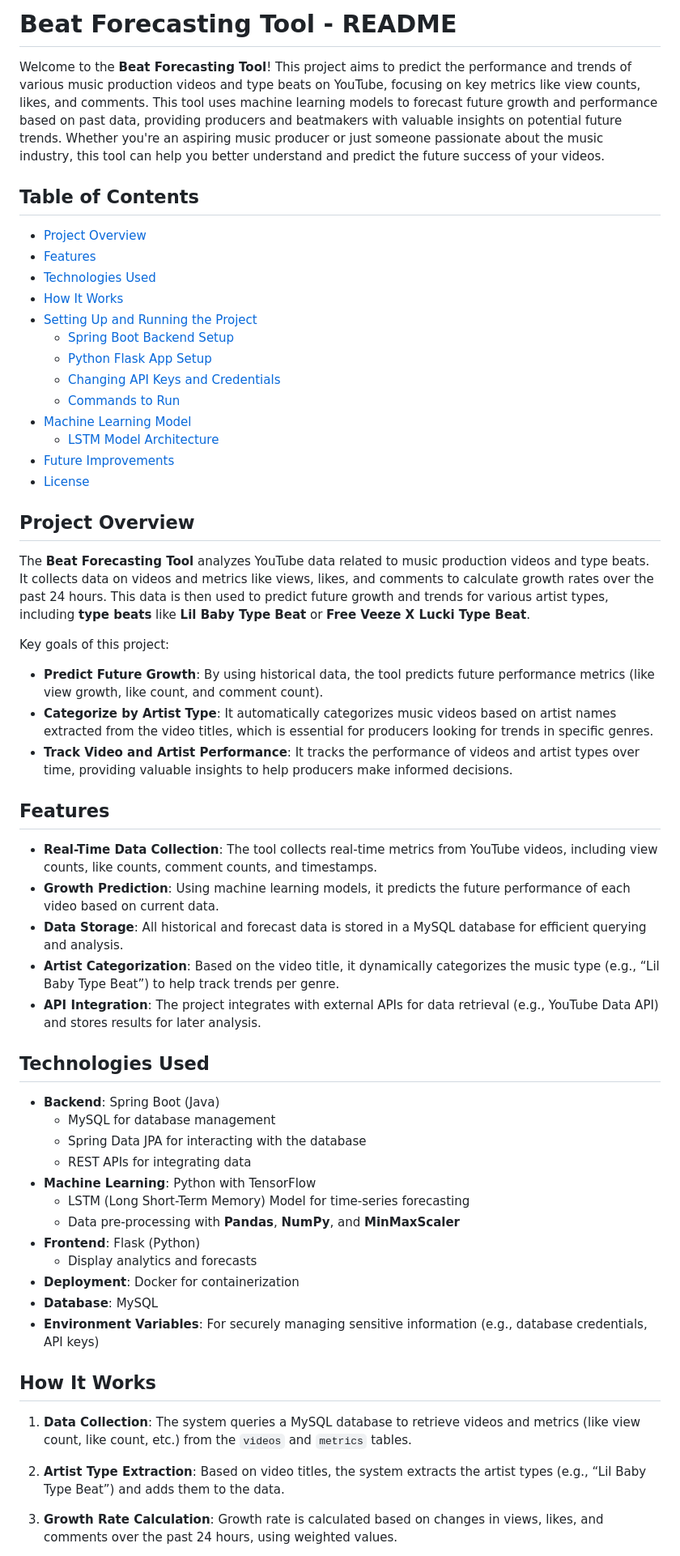
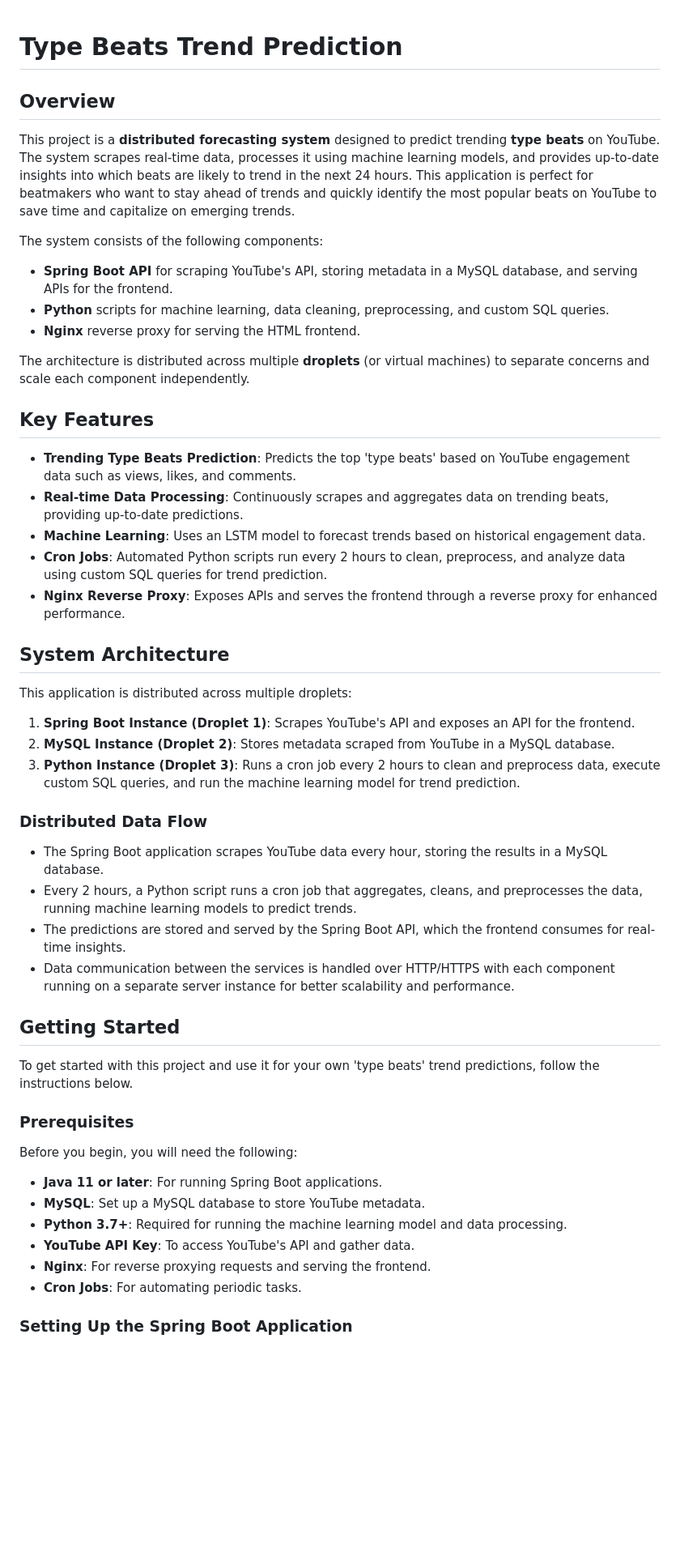
Before and after one commit to byalif/Trending-Video-Forecasts, a Markdown page: README.md, the part around one of its changes. Shown at 81% size. Rendered like a GitHub page; blank space fills up the shorter version.

```diff
--- a/README.md
+++ b/README.md
@@ -1,60 +1,50 @@
-# Beat Forecasting Tool - README
 
-Welcome to the **Beat Forecasting Tool**! This project aims to predict the performance and trends of various music production videos and type beats on YouTube, focusing on key metrics like view counts, likes, and comments. This tool uses machine learning models to forecast future growth and performance based on past data, providing producers and beatmakers with valuable insights on potential future trends. Whether you're an aspiring music producer or just someone passionate about the music industry, this tool can help you better understand and predict the future success of your videos.
+# Type Beats Trend Prediction
 
-## Table of Contents
+## Overview
 
-- [Project Overview](#project-overview)
-- [Features](#features)
-- [Technologies Used](#technologies-used)
-- [How It Works](#how-it-works)
-- [Setting Up and Running the Project](#setting-up-and-running-the-project)
-  - [Spring Boot Backend Setup](#spring-boot-backend-setup)
-  - [Python Flask App Setup](#python-flask-app-setup)
-  - [Changing API Keys and Credentials](#changing-api-keys-and-credentials)
-  - [Commands to Run](#commands-to-run)
-- [Machine Learning Model](#machine-learning-model)
-  - [LSTM Model Architecture](#lstm-model-architecture)
-- [Future Improvements](#future-improvements)
-- [License](#license)
+This project is a **distributed forecasting system** designed to predict trending **type beats** on YouTube. The system scrapes real-time data, processes it using machine learning models, and provides up-to-date insights into which beats are likely to trend in the next 24 hours. This application is perfect for beatmakers who want to stay ahead of trends and quickly identify the most popular beats on YouTube to save time and capitalize on emerging trends.
 
-## Project Overview
+The system consists of the following components:
+- **Spring Boot API** for scraping YouTube's API, storing metadata in a MySQL database, and serving APIs for the frontend.
+- **Python** scripts for machine learning, data cleaning, preprocessing, and custom SQL queries.
+- **Nginx** reverse proxy for serving the HTML frontend.
 
-The **Beat Forecasting Tool** analyzes YouTube data related to music production videos and type beats. It collects data on videos and metrics like views, likes, and comments to calculate growth rates over the past 24 hours. This data is then used to predict future growth and trends for various artist types, including **type beats** like **Lil Baby Type Beat** or **Free Veeze X Lucki Type Beat**.
+The architecture is distributed across multiple **droplets** (or virtual machines) to separate concerns and scale each component independently.
 
-Key goals of this project:
+## Key Features
+- **Trending Type Beats Prediction**: Predicts the top 'type beats' based on YouTube engagement data such as views, likes, and comments.
+- **Real-time Data Processing**: Continuously scrapes and aggregates data on trending beats, providing up-to-date predictions.
+- **Machine Learning**: Uses an LSTM model to forecast trends based on historical engagement data.
+- **Cron Jobs**: Automated Python scripts run every 2 hours to clean, preprocess, and analyze data using custom SQL queries for trend prediction.
+- **Nginx Reverse Proxy**: Exposes APIs and serves the frontend through a reverse proxy for enhanced performance.
 
-- **Predict Future Growth**: By using historical data, the tool predicts future performance metrics (like view growth, like count, and comment count).
-- **Categorize by Artist Type**: It automatically categorizes music videos based on artist names extracted from the video titles, which is essential for producers looking for trends in specific genres.
-- **Track Video and Artist Performance**: It tracks the performance of videos and artist types over time, providing valuable insights to help producers make informed decisions.
+## System Architecture
 
-## Features
+This application is distributed across multiple droplets:
+1. **Spring Boot Instance (Droplet 1)**: Scrapes YouTube's API and exposes an API for the frontend.
+2. **MySQL Instance (Droplet 2)**: Stores metadata scraped from YouTube in a MySQL database.
+3. **Python Instance (Droplet 3)**: Runs a cron job every 2 hours to clean and preprocess data, execute custom SQL queries, and run the machine learning model for trend prediction.
 
-- **Real-Time Data Collection**: The tool collects real-time metrics from YouTube videos, including view counts, like counts, comment counts, and timestamps.
-- **Growth Prediction**: Using machine learning models, it predicts the future performance of each video based on current data.
-- **Data Storage**: All historical and forecast data is stored in a MySQL database for efficient querying and analysis.
-- **Artist Categorization**: Based on the video title, it dynamically categorizes the music type (e.g., “Lil Baby Type Beat”) to help track trends per genre.
-- **API Integration**: The project integrates with external APIs for data retrieval (e.g., YouTube Data API) and stores results for later analysis.
+### Distributed Data Flow
+- The Spring Boot application scrapes YouTube data every hour, storing the results in a MySQL database.
+- Every 2 hours, a Python script runs a cron job that aggregates, cleans, and preprocesses the data, running machine learning models to predict trends.
+- The predictions are stored and served by the Spring Boot API, which the frontend consumes for real-time insights.
+- Data communication between the services is handled over HTTP/HTTPS with each component running on a separate server instance for better scalability and performance.
 
-## Technologies Used
+## Getting Started
 
-- **Backend**: Spring Boot (Java)
-  - MySQL for database management
-  - Spring Data JPA for interacting with the database
-  - REST APIs for integrating data
-- **Machine Learning**: Python with TensorFlow
-  - LSTM (Long Short-Term Memory) Model for time-series forecasting
-  - Data pre-processing with **Pandas**, **NumPy**, and **MinMaxScaler**
-- **Frontend**: Flask (Python)
-  - Display analytics and forecasts
-- **Deployment**: Docker for containerization
-- **Database**: MySQL
-- **Environment Variables**: For securely managing sensitive information (e.g., database credentials, API keys)
+To get started with this project and use it for your own 'type beats' trend predictions, follow the instructions below.
 
-## How It Works
+### Prerequisites
 
-1. **Data Collection**: The system queries a MySQL database to retrieve videos and metrics (like view count, like count, etc.) from the `videos` and `metrics` tables.
-2. **Artist Type Extraction**: Based on video titles, the system extracts the artist types (e.g., “Lil Baby Type Beat”) and adds them to the data.
+Before you begin, you will need the following:
+- **Java 11 or later**: For running Spring Boot applications.
+- **MySQL**: Set up a MySQL database to store YouTube metadata.
+- **Python 3.7+**: Required for running the machine learning model and data processing.
+- **YouTube API Key**: To access YouTube's API and gather data.
+- **Nginx**: For reverse proxying requests and serving the frontend.
+- **Cron Jobs**: For automating periodic tasks.
 
-3. **Growth Rate Calculation**: Growth rate is calculated based on changes in views, likes, and comments over the past 24 hours, using weighted values.
+### Setting Up the Spring Boot Application
 
```
Also changed, not shown: other parts of README.md (+85 -129 lines).
